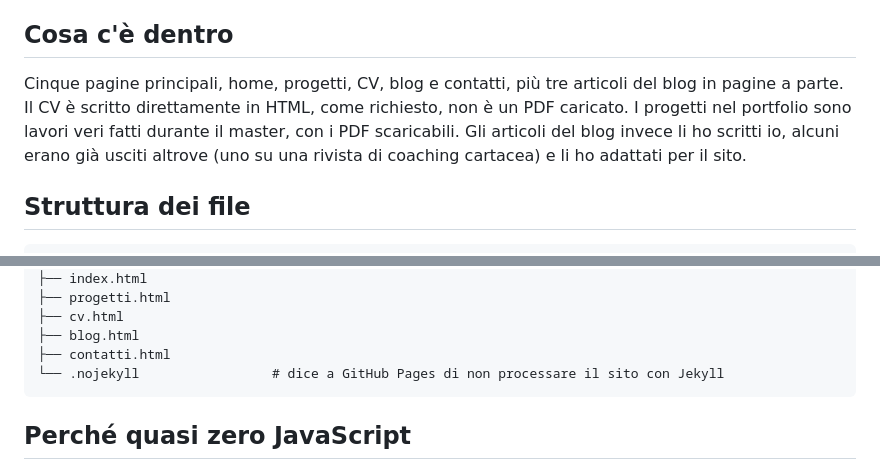
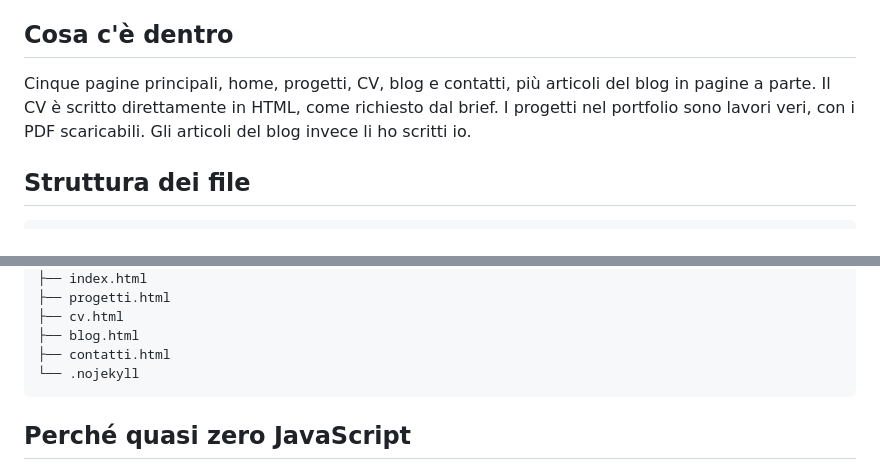
Before and after one commit to renatovaligi/renato-valigi, a Markdown page: README.md, 2 parts joined by grey strips. GitHub-like rendering.

````diff
--- a/README.md
+++ b/README.md
@@ -10,12 +10,8 @@ intrecciarsi, e ho provato a farlo vedere anche nel sito.
 
 ## Cosa c'è dentro
 
-Cinque pagine principali, home, progetti, CV, blog e contatti, più tre articoli
-del blog in pagine a parte. Il CV è scritto direttamente in HTML, come richiesto,
-non è un PDF caricato. I progetti nel portfolio sono lavori veri fatti durante il
-master, con i PDF scaricabili. Gli articoli del blog invece li ho scritti io,
-alcuni erano già usciti altrove (uno su una rivista di coaching cartacea) e li ho
-adattati per il sito.
+Cinque pagine principali, home, progetti, CV, blog e contatti, più articoli
+del blog in pagine a parte. Il CV è scritto direttamente in HTML, come richiesto dal brief. I progetti nel portfolio sono lavori veri, con i PDF scaricabili. Gli articoli del blog invece li ho scritti io.
 
 ## Struttura dei file
 
@@ -37,7 +33,7 @@ renato-valigi/
 ├── cv.html
 ├── blog.html
 ├── contatti.html
-└── .nojekyll                 # dice a GitHub Pages di non processare il sito con Jekyll
+└── .nojekyll
 ```
 
 ## Perché quasi zero JavaScript
````
